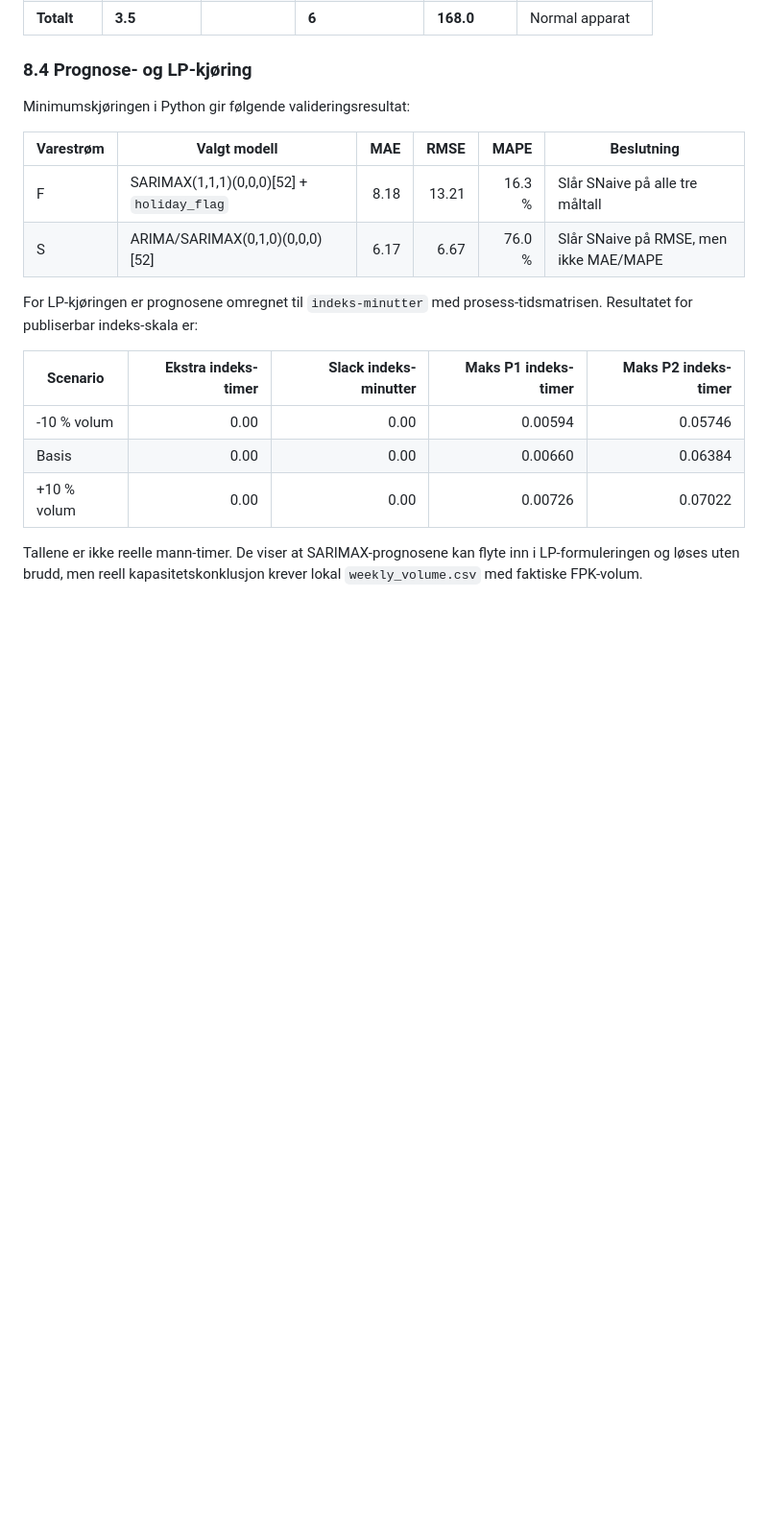
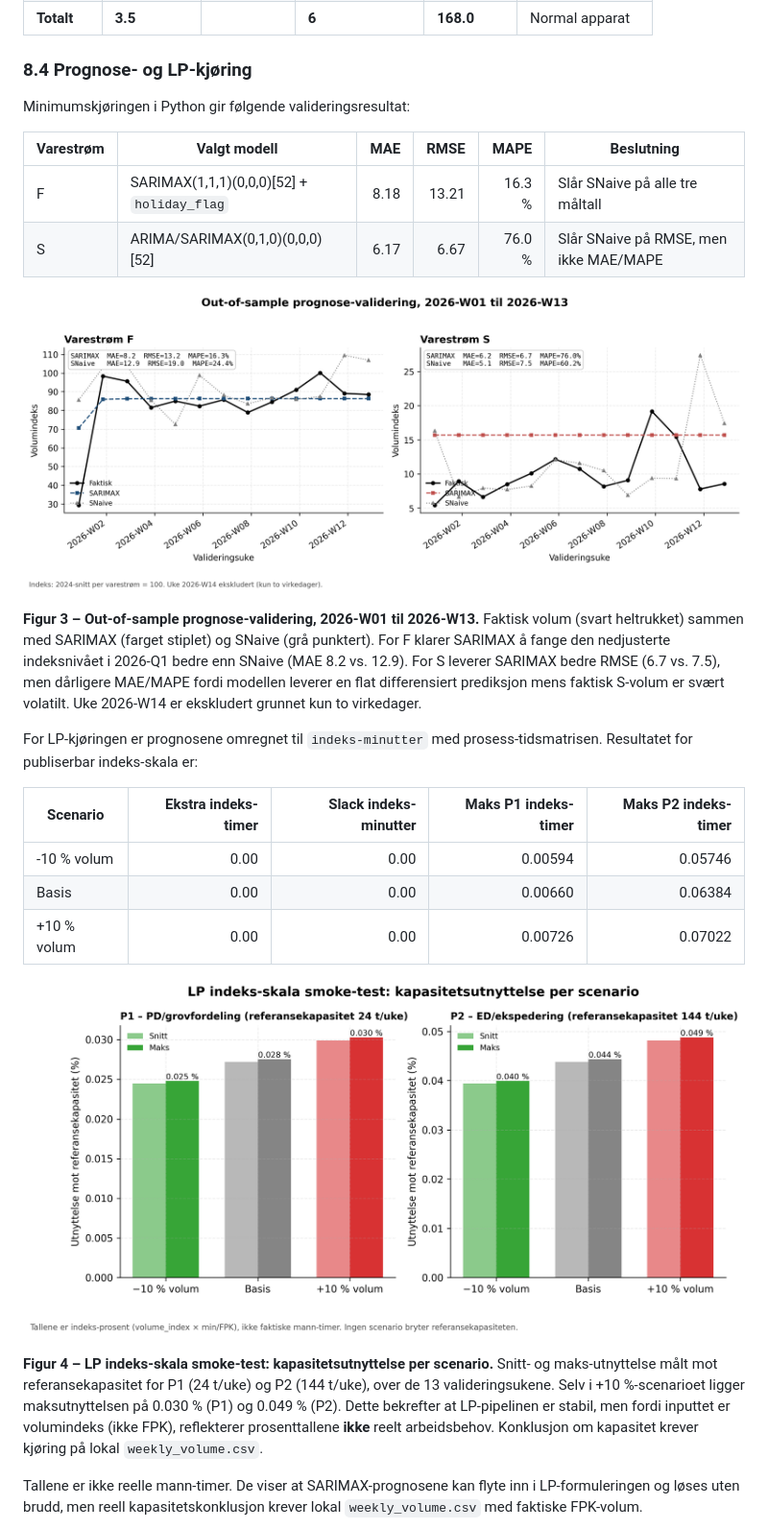
Before and after one commit to LOG650/G06-davor-necemer-individuell, a Markdown page: 005 report/Sluttrapport_Volumprognose-Kapasitetsanalyse_DavorNecemer.md, the part around one of its changes. Shown at 96% size. Drawn GitHub-style; pictures changed too: 005 report/figures/03_prognose_validering.png (added), 005 report/figures/04_kapasitet_scenarioer.png (added); blank space fills up the shorter version.

```diff
--- a/005 report/Sluttrapport_Volumprognose-Kapasitetsanalyse_DavorNecemer.md
+++ b/005 report/Sluttrapport_Volumprognose-Kapasitetsanalyse_DavorNecemer.md
@@ -751,6 +759,10 @@ Minimumskjøringen i Python gir følgende valideringsresultat:
 | F | SARIMAX(1,1,1)(0,0,0)[52] + `holiday_flag` | 8.18 | 13.21 | 16.3 % | Slår SNaive på alle tre måltall |
 | S | ARIMA/SARIMAX(0,1,0)(0,0,0)[52] | 6.17 | 6.67 | 76.0 % | Slår SNaive på RMSE, men ikke MAE/MAPE |
 
+![Prognose-validering F og S](figures/03_prognose_validering.png)
+
+**Figur 3 – Out-of-sample prognose-validering, 2026-W01 til 2026-W13.** Faktisk volum (svart heltrukket) sammen med SARIMAX (farget stiplet) og SNaive (grå punktert). For F klarer SARIMAX å fange den nedjusterte indeksnivået i 2026-Q1 bedre enn SNaive (MAE 8.2 vs. 12.9). For S leverer SARIMAX bedre RMSE (6.7 vs. 7.5), men dårligere MAE/MAPE fordi modellen leverer en flat differensiert prediksjon mens faktisk S-volum er svært volatilt. Uke 2026-W14 er ekskludert grunnet kun to virkedager.
+
 For LP-kjøringen er prognosene omregnet til `indeks-minutter` med prosess-tidsmatrisen. Resultatet for publiserbar indeks-skala er:
 
 | Scenario | Ekstra indeks-timer | Slack indeks-minutter | Maks P1 indeks-timer | Maks P2 indeks-timer |
@@ -759,4 +771,8 @@ For LP-kjøringen er prognosene omregnet til `indeks-minutter` med prosess-tidsm
 | Basis | 0.00 | 0.00 | 0.00660 | 0.06384 |
 | +10 % volum | 0.00 | 0.00 | 0.00726 | 0.07022 |
 
+![Kapasitetsutnyttelse per scenario](figures/04_kapasitet_scenarioer.png)
+
+**Figur 4 – LP indeks-skala smoke-test: kapasitetsutnyttelse per scenario.** Snitt- og maks-utnyttelse målt mot referansekapasitet for P1 (24 t/uke) og P2 (144 t/uke), over de 13 valideringsukene. Selv i +10 %-scenarioet ligger maksutnyttelsen på 0.030 % (P1) og 0.049 % (P2). Dette bekrefter at LP-pipelinen er stabil, men fordi inputtet er volumindeks (ikke FPK), reflekterer prosenttallene **ikke** reelt arbeidsbehov. Konklusjon om kapasitet krever kjøring på lokal `weekly_volume.csv`.
+
 Tallene er ikke reelle mann-timer. De viser at SARIMAX-prognosene kan flyte inn i LP-formuleringen og løses uten brudd, men reell kapasitetskonklusjon krever lokal `weekly_volume.csv` med faktiske FPK-volum.
```
Also changed, not shown: other parts of 005 report/Sluttrapport_Volumprognose-Kapasitetsanalyse_DavorNecemer.md (+16 -0 lines), 005 report/figures/01_volumtrend.png (added), 005 report/figures/02_sesongmonster.png (added), 005 report/figures/05_sonefordeling.png (added), 005 report/figures/06_volatilitet.png (added), 1 other file.
